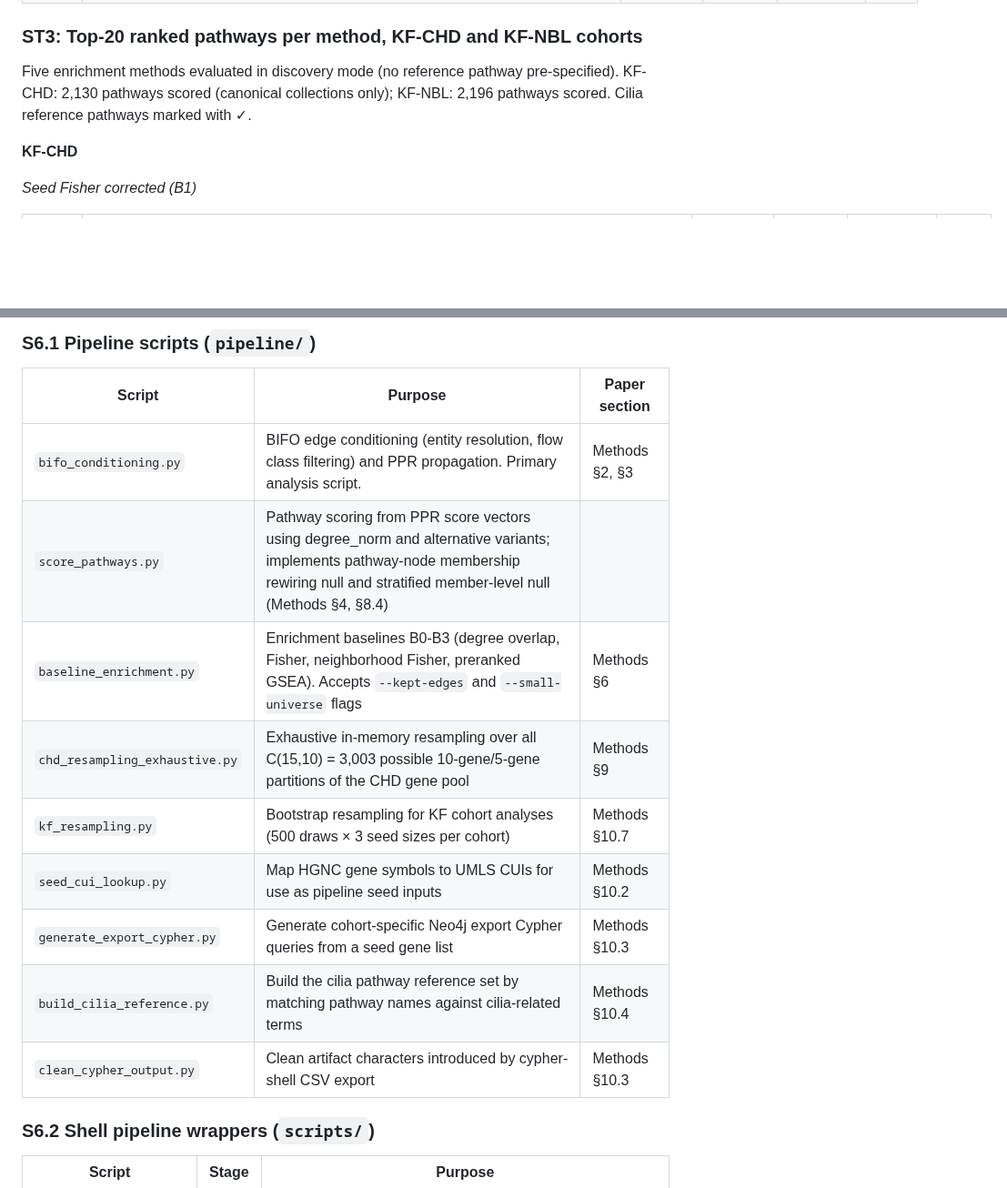
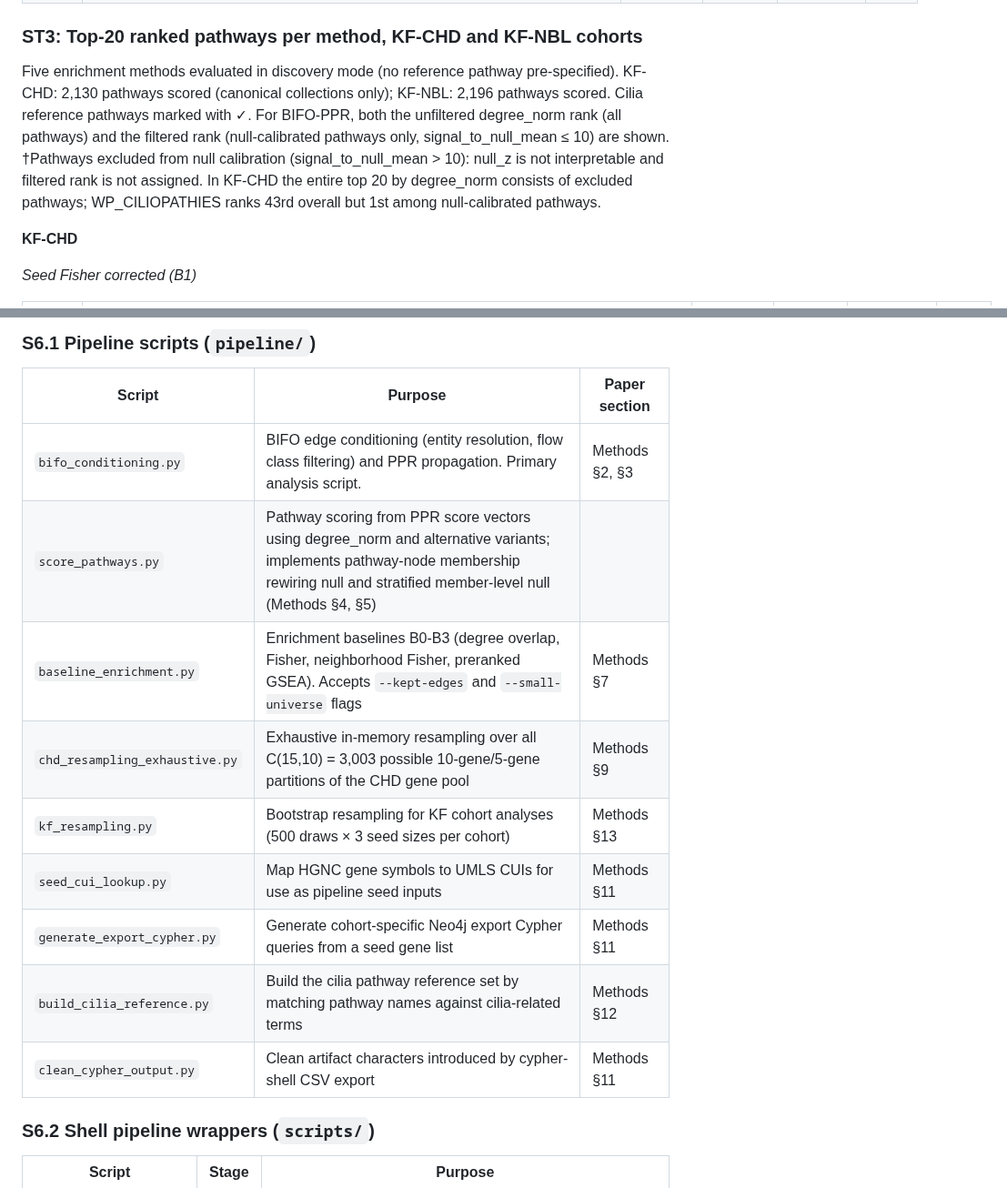
Before and after one commit to TaylorResearchLab/bifo-paper-1, a Markdown page: content/07.supplementary.md, 2 parts joined by grey strips. Shown at 91% size. Drawn GitHub-style; blank space fills up the shorter version.

Commit message:
Fix numeric mismatches and rebuild ST3 BIFO tables from primary HPC files

```diff
--- a/content/07.supplementary.md
+++ b/content/07.supplementary.md
@@ -244,7 +244,7 @@ Top-20 ranked pathways under each enrichment method, evaluated on the identical
 
 ### ST3: Top-20 ranked pathways per method, KF-CHD and KF-NBL cohorts
 
-Five enrichment methods evaluated in discovery mode (no reference pathway pre-specified). KF-CHD: 2,130 pathways scored (canonical collections only); KF-NBL: 2,196 pathways scored. Cilia reference pathways marked with ✓.
+Five enrichment methods evaluated in discovery mode (no reference pathway pre-specified). KF-CHD: 2,130 pathways scored (canonical collections only); KF-NBL: 2,196 pathways scored. Cilia reference pathways marked with ✓. For BIFO-PPR, both the unfiltered degree_norm rank (all pathways) and the filtered rank (null-calibrated pathways only, signal_to_null_mean ≤ 10) are shown. †Pathways excluded from null calibration (signal_to_null_mean > 10): null_z is not interpretable and filtered rank is not assigned. In KF-CHD the entire top 20 by degree_norm consists of excluded pathways; WP_CILIOPATHIES ranks 43rd overall but 1st among null-calibrated pathways.
 
 **KF-CHD**
 
@@ -685,14 +702,14 @@ validation without requiring access to the full graph database.
 | Script | Purpose | Paper section |
 |--------|---------|---------------|
 | `bifo_conditioning.py` | BIFO edge conditioning (entity resolution, flow class filtering) and PPR propagation. Primary analysis script. | Methods §2, §3 |
-| `score_pathways.py` | Pathway scoring from PPR score vectors using degree_norm and alternative variants; implements pathway-node membership rewiring null and stratified member-level null (Methods §4, §8.4) |
-| `baseline_enrichment.py` | Enrichment baselines B0-B3 (degree overlap, Fisher, neighborhood Fisher, preranked GSEA). Accepts `--kept-edges` and `--small-universe` flags | Methods §6 |
+| `score_pathways.py` | Pathway scoring from PPR score vectors using degree_norm and alternative variants; implements pathway-node membership rewiring null and stratified member-level null (Methods §4, §5) |
+| `baseline_enrichment.py` | Enrichment baselines B0-B3 (degree overlap, Fisher, neighborhood Fisher, preranked GSEA). Accepts `--kept-edges` and `--small-universe` flags | Methods §7 |
 | `chd_resampling_exhaustive.py` | Exhaustive in-memory resampling over all C(15,10) = 3,003 possible 10-gene/5-gene partitions of the CHD gene pool | Methods §9 |
-| `kf_resampling.py` | Bootstrap resampling for KF cohort analyses (500 draws × 3 seed sizes per cohort) | Methods §10.7 |
-| `seed_cui_lookup.py` | Map HGNC gene symbols to UMLS CUIs for use as pipeline seed inputs | Methods §10.2 |
-| `generate_export_cypher.py` | Generate cohort-specific Neo4j export Cypher queries from a seed gene list | Methods §10.3 |
-| `build_cilia_reference.py` | Build the cilia pathway reference set by matching pathway names against cilia-related terms | Methods §10.4 |
-| `clean_cypher_output.py` | Clean artifact characters introduced by cypher-shell CSV export | Methods §10.3 |
+| `kf_resampling.py` | Bootstrap resampling for KF cohort analyses (500 draws × 3 seed sizes per cohort) | Methods §13 |
+| `seed_cui_lookup.py` | Map HGNC gene symbols to UMLS CUIs for use as pipeline seed inputs | Methods §11 |
+| `generate_export_cypher.py` | Generate cohort-specific Neo4j export Cypher queries from a seed gene list | Methods §11 |
+| `build_cilia_reference.py` | Build the cilia pathway reference set by matching pathway names against cilia-related terms | Methods §12 |
+| `clean_cypher_output.py` | Clean artifact characters introduced by cypher-shell CSV export | Methods §11 |
 
 ### S6.2 Shell pipeline wrappers (`scripts/`)
 
```
Also changed, not shown: other parts of content/07.supplementary.md (+64 -47 lines), content/04.results.md (+1 -1 lines).
